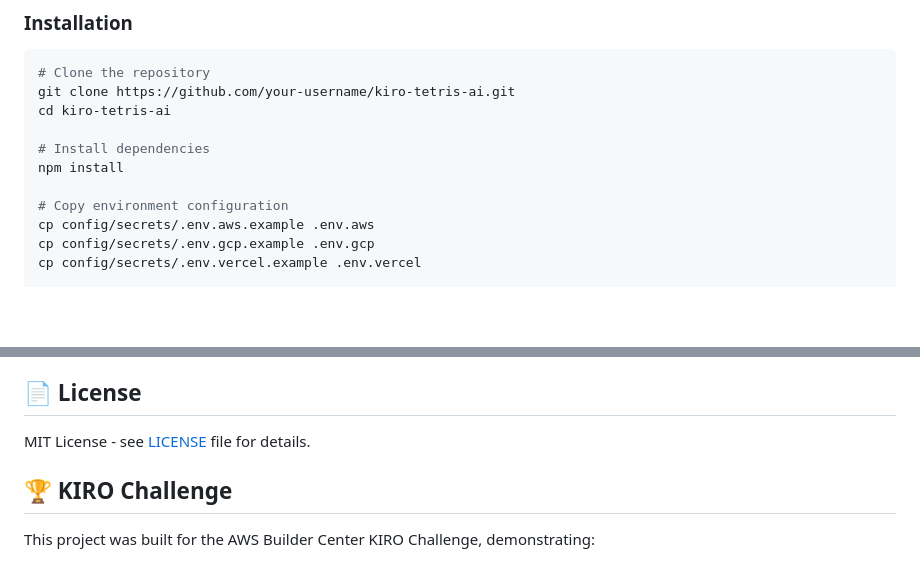
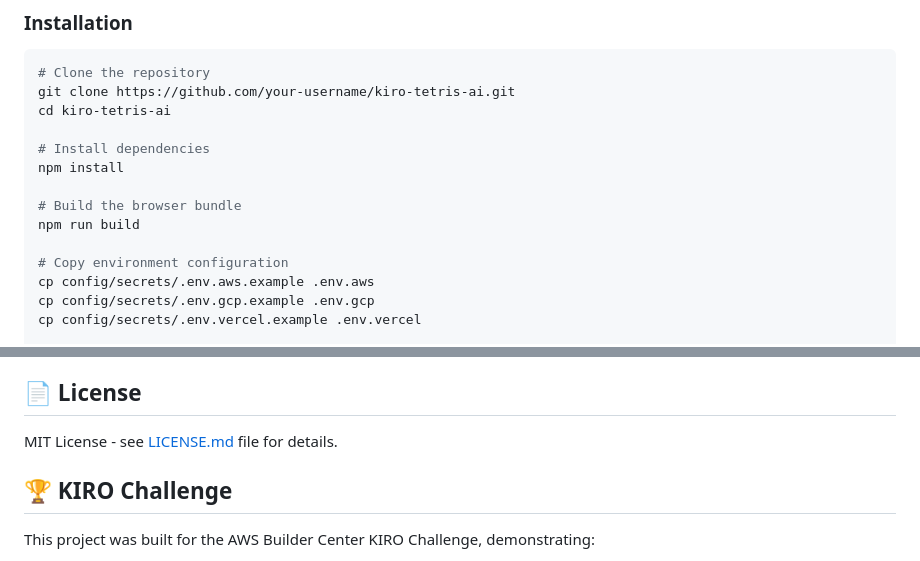
Before and after one commit to sivasubramanian86/kiro-tetris-ai, a Markdown page: README.md, 2 parts joined by grey strips. Drawn GitHub-style; blank space fills up the shorter version.

Commit message:
Add LICENSE, SECURITY policy, and update README instructions

```diff
--- a/README.md
+++ b/README.md
@@ -65,6 +65,9 @@ cd kiro-tetris-ai
 
 # Install dependencies
 npm install
+
+# Build the browser bundle
+npm run build
 
 # Copy environment configuration
 cp config/secrets/.env.aws.example .env.aws
@@ -319,7 +322,7 @@ const features = {
 
 ## 📄 License
 
-MIT License - see [LICENSE](LICENSE) file for details.
+MIT License - see [LICENSE.md](LICENSE.md) file for details.
 
 ## 🏆 KIRO Challenge
 
```
Also changed, not shown: other parts of README.md (+1 -1 lines), LICENSE.md (added, +21 -0 lines), SECURITY.md (added, +24 -0 lines).
